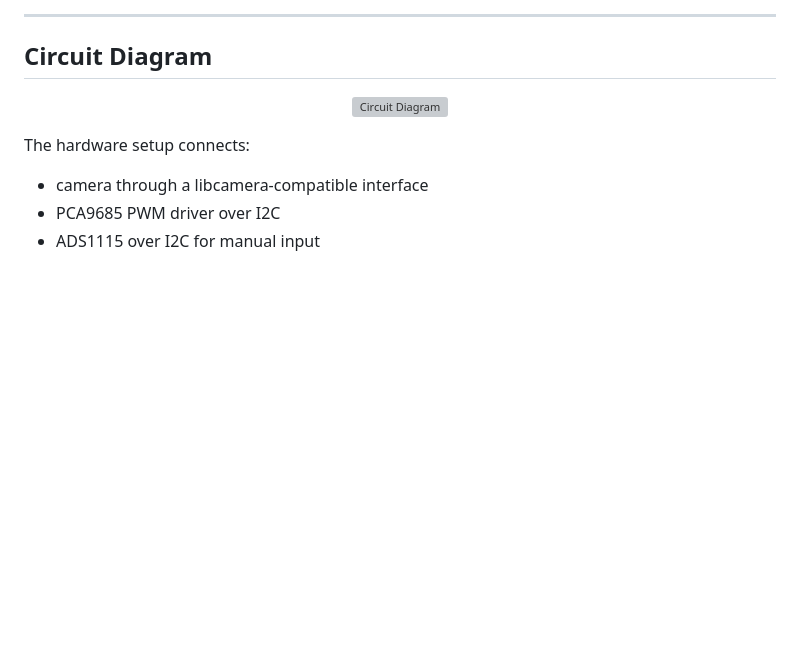
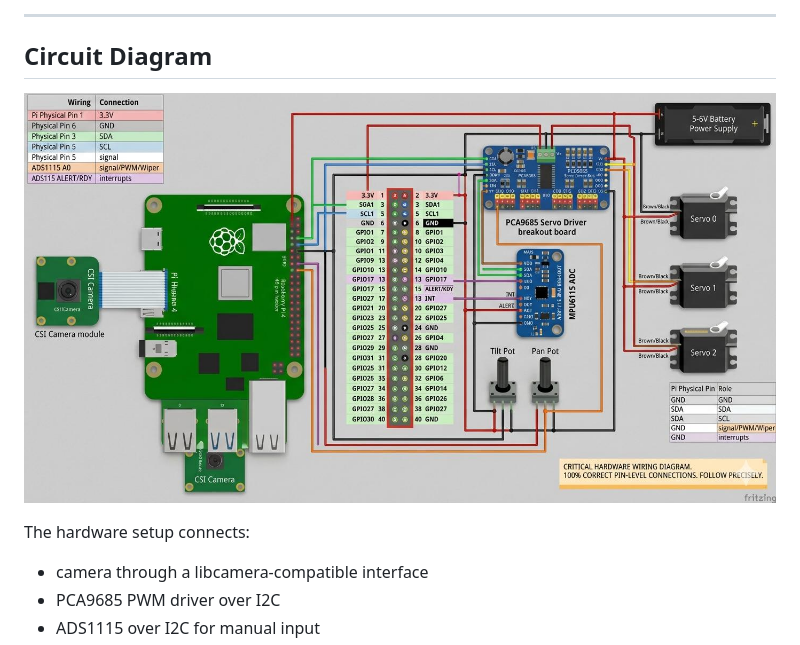
Before and after one commit to fadihalteh/sun2, a Markdown page: README.md, the part around the change. Drawn GitHub-style; pictures changed too: diagrams/circuit_diagram.jpeg (added); blank space fills up the shorter version; grey boxes are pictures that could not be loaded.

Commit message:
ew

```diff
--- a/README.md
+++ b/README.md
@@ -310,7 +310,7 @@ sequenceDiagram
 ## Circuit Diagram
 
 <p align="center">
-  <img src="diagrams/circuit_diagram.png" alt="Circuit Diagram" width="900">
+  <img src="diagrams/circuit_diagram.jpeg" alt="Circuit Diagram" width="900">
 </p>
 
 The hardware setup connects:
```
Also changed, not shown: 1 other file.
